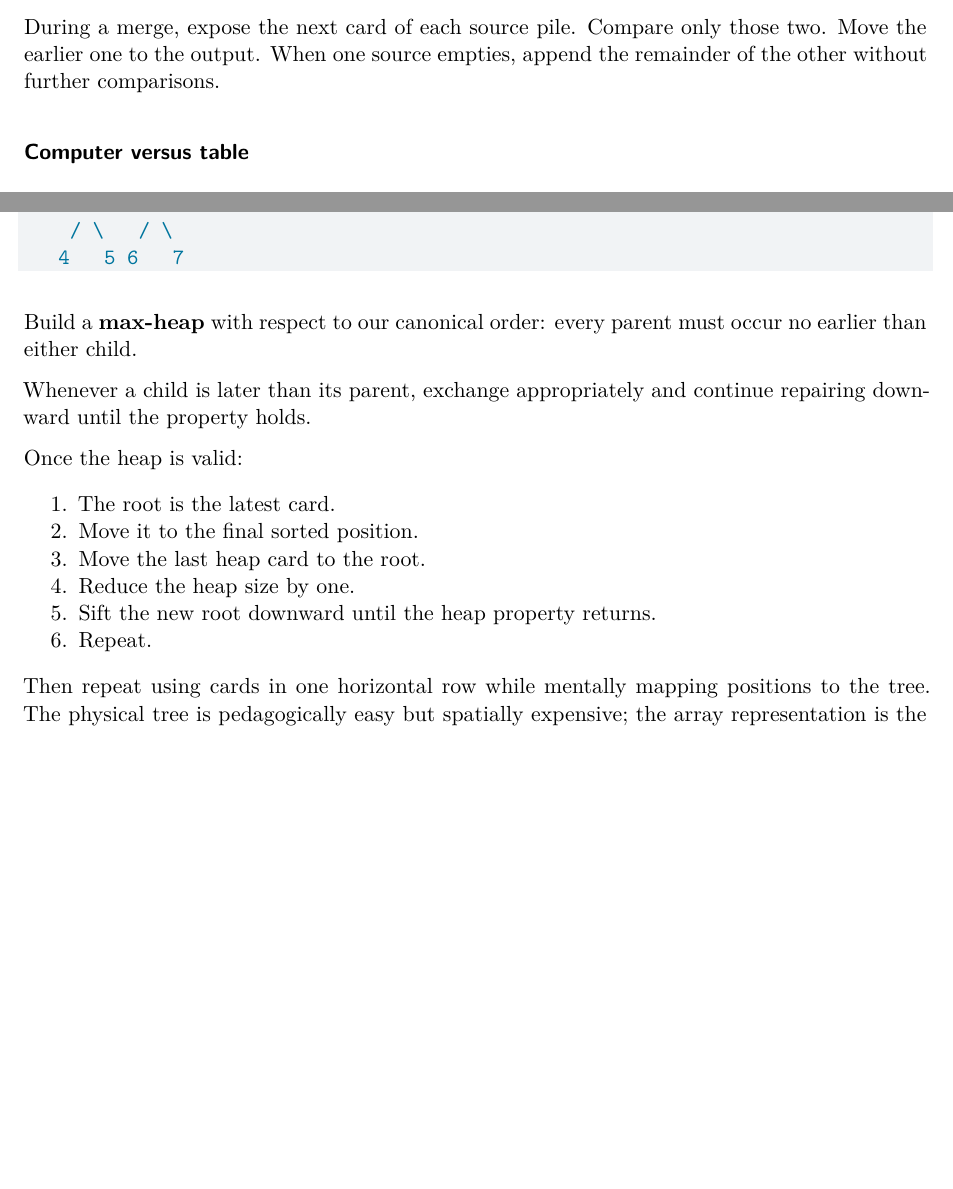
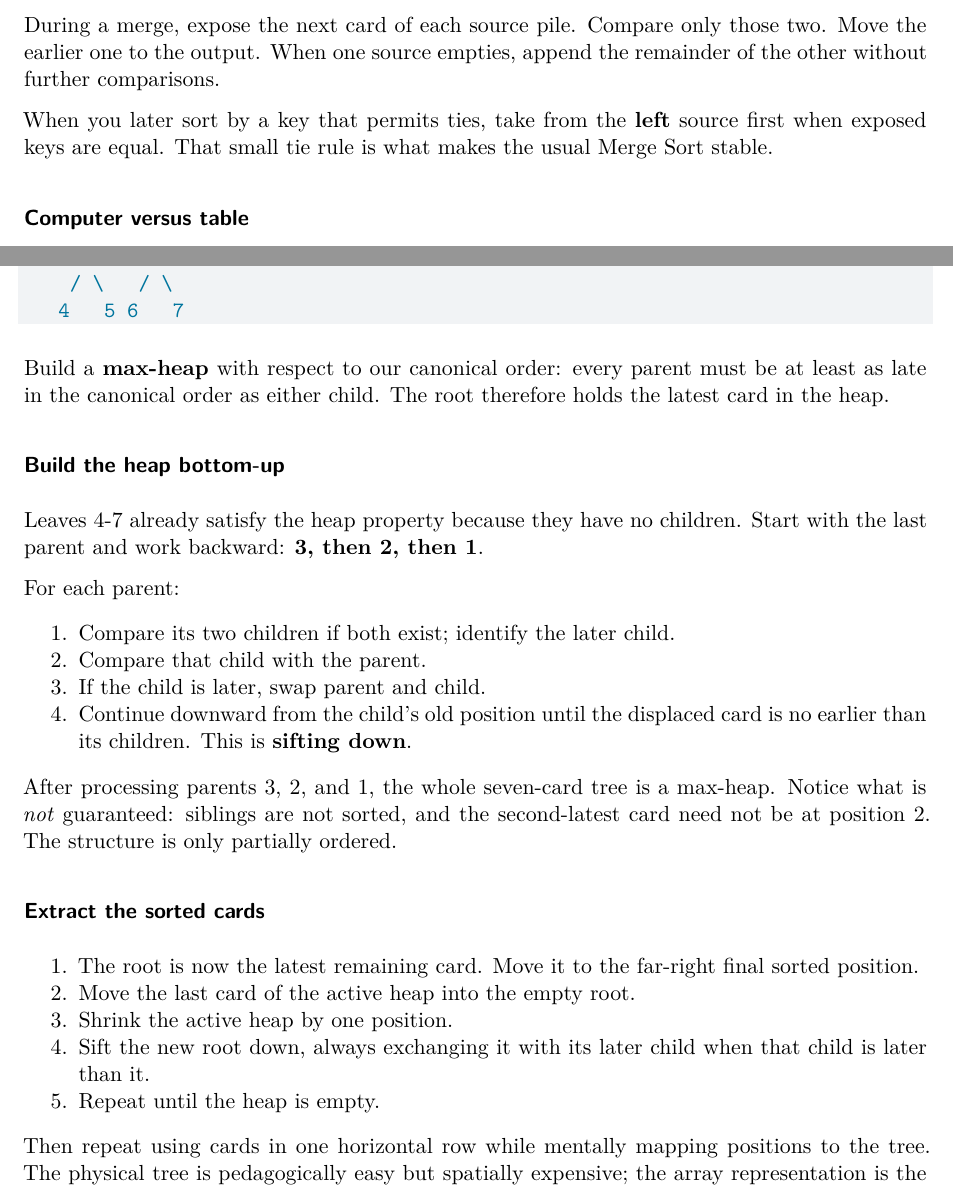
Before and after one commit to udeudeude/Sorting-Algorithms-with-Playing-Cards, a Quarto document (part-2-divide-partition-heaps.qmd): two parts of pages 2 and 6 of 7 before the commit and two parts of pages 2 and 6 of 8 after it, joined at a grey line, cut so that both start at the same text, the shorter picture padded with empty space. Rendered offline with R 4.5, knitr and Pandoc in place of Quarto, then LaTeX, with nearby package versions.

Commit message:
Clarify merge stability, Quickselect, and heap construction

````diff
--- a/part-2-divide-partition-heaps.qmd
+++ b/part-2-divide-partition-heaps.qmd
@@ -66,6 +66,8 @@ Use 8 cards first because powers of two make the recursion visually clean.
 
 During a merge, expose the next card of each source pile. Compare only those two. Move the earlier one to the output. When one source empties, append the remainder of the other without further comparisons.
 
+When you later sort by a key that permits ties, take from the **left** source first when exposed keys are equal. That small tie rule is what makes the usual Merge Sort stable.
+
 ### Computer versus table
 
 The table version is unusually natural: temporary piles are cheap and dealing a card to an output pile is easy. In an array, however, producing merged output generally requires auxiliary storage. The algorithm's elegant physical form hides a real memory cost in the computer model.
@@ -213,18 +212,28 @@ Use 7 cards and lay them as:
    4   5 6   7
 ```
 
-Build a **max-heap** with respect to our canonical order: every parent must occur no earlier than either child.
+Build a **max-heap** with respect to our canonical order: every parent must be at least as late in the canonical order as either child. The root therefore holds the latest card in the heap.
 
-Whenever a child is later than its parent, exchange appropriately and continue repairing downward until the property holds.
+### Build the heap bottom-up
 
-Once the heap is valid:
+Leaves 4-7 already satisfy the heap property because they have no children. Start with the last parent and work backward: **3, then 2, then 1**.
 
-1. The root is the latest card.
-2. Move it to the final sorted position.
-3. Move the last heap card to the root.
-4. Reduce the heap size by one.
-5. Sift the new root downward until the heap property returns.
-6. Repeat.
+For each parent:
+
+1. Compare its two children if both exist; identify the later child.
+2. Compare that child with the parent.
+3. If the child is later, swap parent and child.
+4. Continue downward from the child's old position until the displaced card is no earlier than its children. This is **sifting down**.
+
+After processing parents 3, 2, and 1, the whole seven-card tree is a max-heap. Notice what is *not* guaranteed: siblings are not sorted, and the second-latest card need not be at position 2. The structure is only partially ordered.
+
+### Extract the sorted cards
+
+1. The root is now the latest remaining card. Move it to the far-right final sorted position.
+2. Move the last card of the active heap into the empty root.
+3. Shrink the active heap by one position.
+4. Sift the new root down, always exchanging it with its later child when that child is later than it.
+5. Repeat until the heap is empty.
 
 Then repeat using cards in one horizontal row while mentally mapping positions to the tree. The physical tree is pedagogically easy but spatially expensive; the array representation is the computer trick.
 
````
Also changed, not shown: part-2-divide-partition-heaps.qmd (12 more changed lines).
